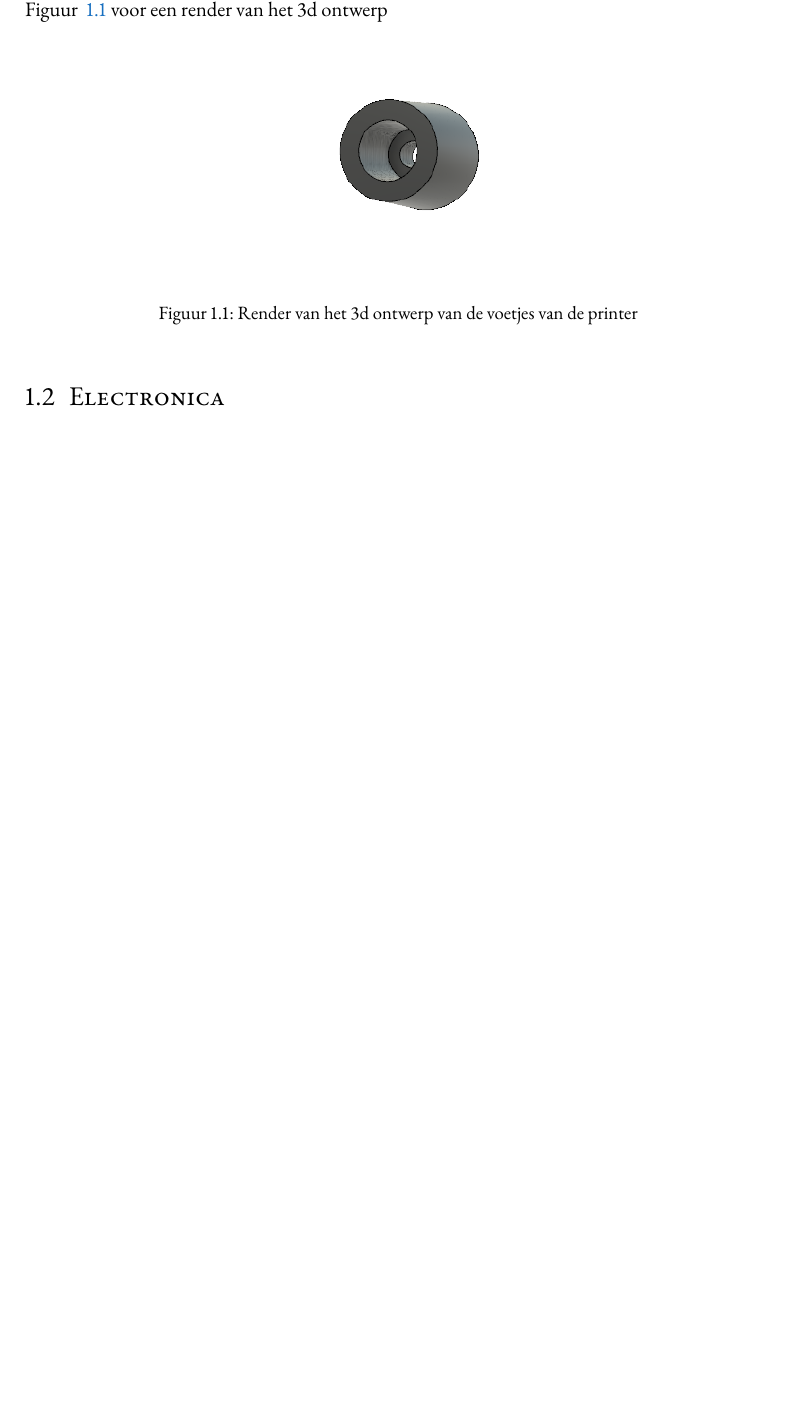
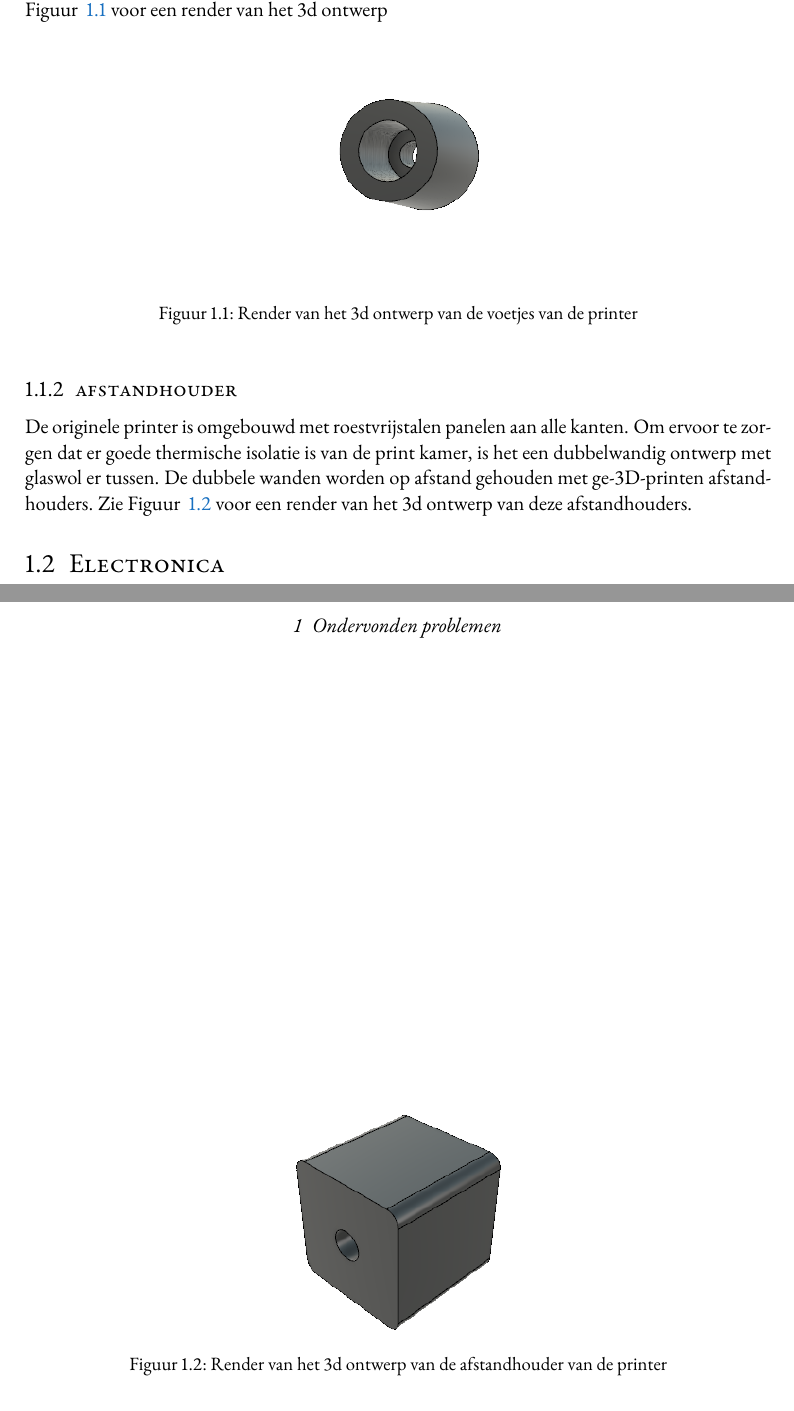
Before and after one commit to lucanatorvs/solid-kinetic, a LaTeX thesis (verslag/main.tex, which reads verslag/Sources/Ondervonden_problemen.tex): part of page 8 of 9 before the commit and two parts of pages 8 and 9 of 10 after it, the two joined at a grey line, cut so that both start at the same text, the shorter picture padded with empty space. Compiled offline with pdfLaTeX.

Commit message:
afstandhouders gedeelte toevoegen

```diff
--- a/verslag/Sources/Ondervonden_problemen.tex
+++ b/verslag/Sources/Ondervonden_problemen.tex
@@ -15,5 +15,21 @@ het 3d ontwerp
 \label{fig:voetjes}
 \end{figure}
 
+\subsection{afstandhouder}
+
+De originele printer is omgebouwd met roestvrijstalen panelen aan alle kanten.
+Om ervoor te zorgen dat er goede thermische isolatie is van de print kamer, is
+het een dubbelwandig ontwerp met glaswol er tussen. De dubbele wanden worden op
+afstand gehouden met ge-3D-printen afstandhouders. Zie Figuur
+~\ref{fig:afstandhouder} voor een render van het 3d ontwerp van deze
+afstandhouders.
+
+\begin{figure}[h]
+\centerline{\includegraphics[scale=.5]{afstandhouder}}
+\caption{Render van het 3d ontwerp van de afstandhouder van de printer}
+\label{fig:afstandhouder}
+\end{figure}
+
+
 \section{Electronica}
 \section{Software}
```
Also changed, not shown: verslag/Pictures/afstandhouder.png (added).
